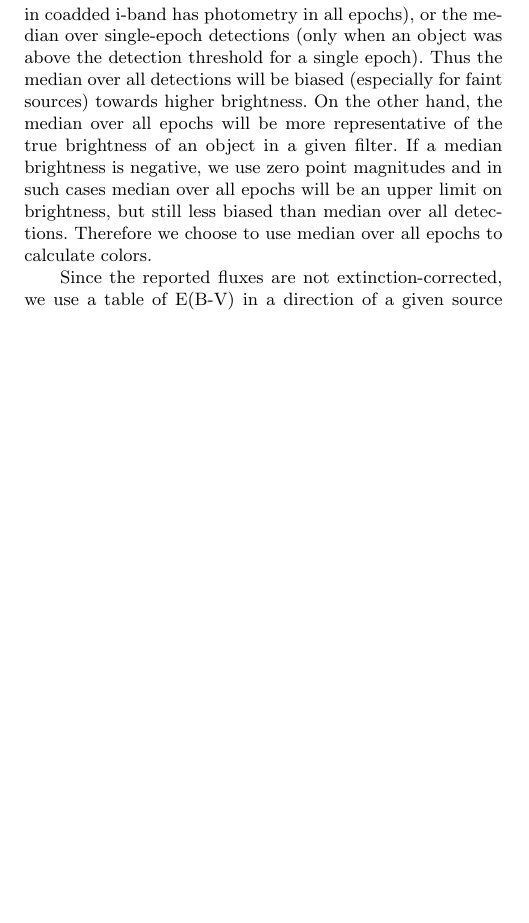
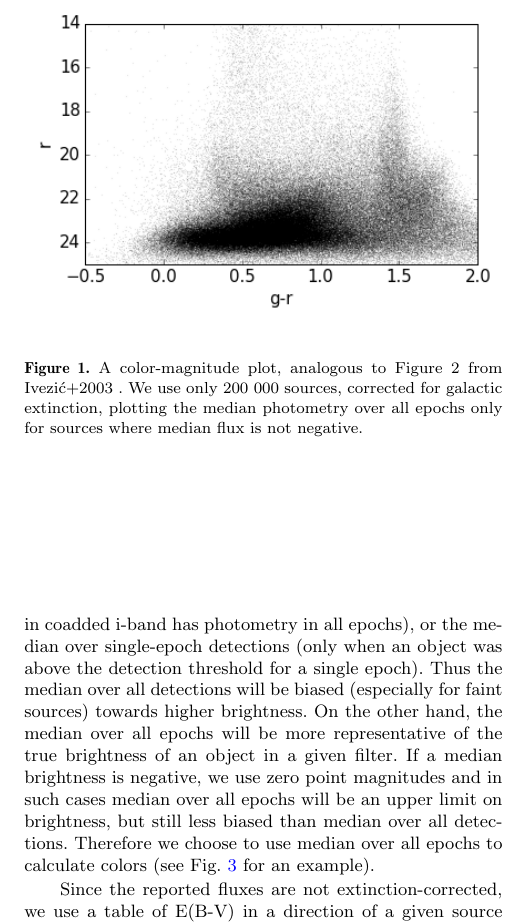
Before and after one commit to suberlak/SDSS_2016_paper, a LaTeX paper (main.tex): part of one column of page 1 of 2, cut at the place of the change, the shorter picture padded with empty space. Compiled offline with pdfLaTeX; a LaTeX package or settings file that is missing is left out; an older LaTeX class or package is replaced by its successor.

Commit message:
added a reproduction of Fig.2 from Ivezic2003

```diff
--- a/main.tex
+++ b/main.tex
@@ -113,7 +113,7 @@ Forced photometry was performed in u,g,r,i,z  on the individual epoch images (NO
 The average brightness of an object in  a given filter can be found in two ways. The median of the forced photometry values (over all epochs, including the negative fluxes)   will better reflect the actual brightness of a variable source. This may mean that the median is negative, i.e. the median flux is negative. Since the magnitude is undefined for negative fluxes, we then revert to the lightcurve, and for each exposure with negative flux we find the zero point magnitude ($m1$) - the magnitude for a source with a flux of 1 count per sec, different for each exposure.  The zero point magnitude for each exposure with negative flux is calculated from the  Flux of 0 magnitude source,  $F0$,  as  $m1 = 2.5 \log_{10}{F0}$. For that object the new median magnitude in that filter will be the upper limit.
 
 Colors can be calculated in two ways: using the median of forced photometry over all epochs (object detected in coadded i-band has photometry in all epochs), or the median over single-epoch detections (only when an object was above the detection threshold for a single epoch).
-Thus the median over all detections will be biased (especially for faint sources) towards higher brightness.  On the other hand, the median over all epochs will be more representative of the true brightness of an object in a given filter.  If a median brightness is negative, we use zero point magnitudes and in such cases median over all epochs will be an upper limit on brightness, but still less biased than median over all detections. Therefore  we choose to use median over all epochs to calculate colors.
+Thus the median over all detections will be biased (especially for faint sources) towards higher brightness.  On the other hand, the median over all epochs will be more representative of the true brightness of an object in a given filter.  If a median brightness is negative, we use zero point magnitudes and in such cases median over all epochs will be an upper limit on brightness, but still less biased than median over all detections. Therefore  we choose to use median over all epochs to calculate colors (see Fig.~\ref{fig:colors_example} for an example).
 
 Since the reported fluxes are not extinction-corrected, we use a table of E(B-V) in a direction of a given source to correct for the galactic extinction. We use the formula  $x_{corr}  = x_{obs} + A_{x} * E(B-V)$, where $x$ is  u,g,r,i,z , and $A_x$ is 5.155, 3.793, 2.751, 2.086, 1.479  for each filter respectively  [SOURCE? ]
 
@@ -121,6 +121,12 @@ Since the reported fluxes are not extinction-corrected, we use a table of E(B-V)
 
 \section{Results}
 \label{sec:results}
+
+\begin{figure}
+\label{fig:colors_example}
+ \includegraphics[width=\columnwidth]{Fig_2_Ivezic_2003_200000_sources.png}
+ \caption{A color-magnitude plot, analogous to Figure 2 from Ivezi\'c+2003 . We use only 200 000 sources, corrected for galactic extinction,  plotting the median photometry over all epochs only for sources where median flux is not negative. }
+\end{figure}
 
 \section{Conclusions}
 \label{sec:conclusions}
```
Also changed, not shown: Fig_2_Ivezic_2003_200000_sources.png (added), main.pdf, 3 other files.
